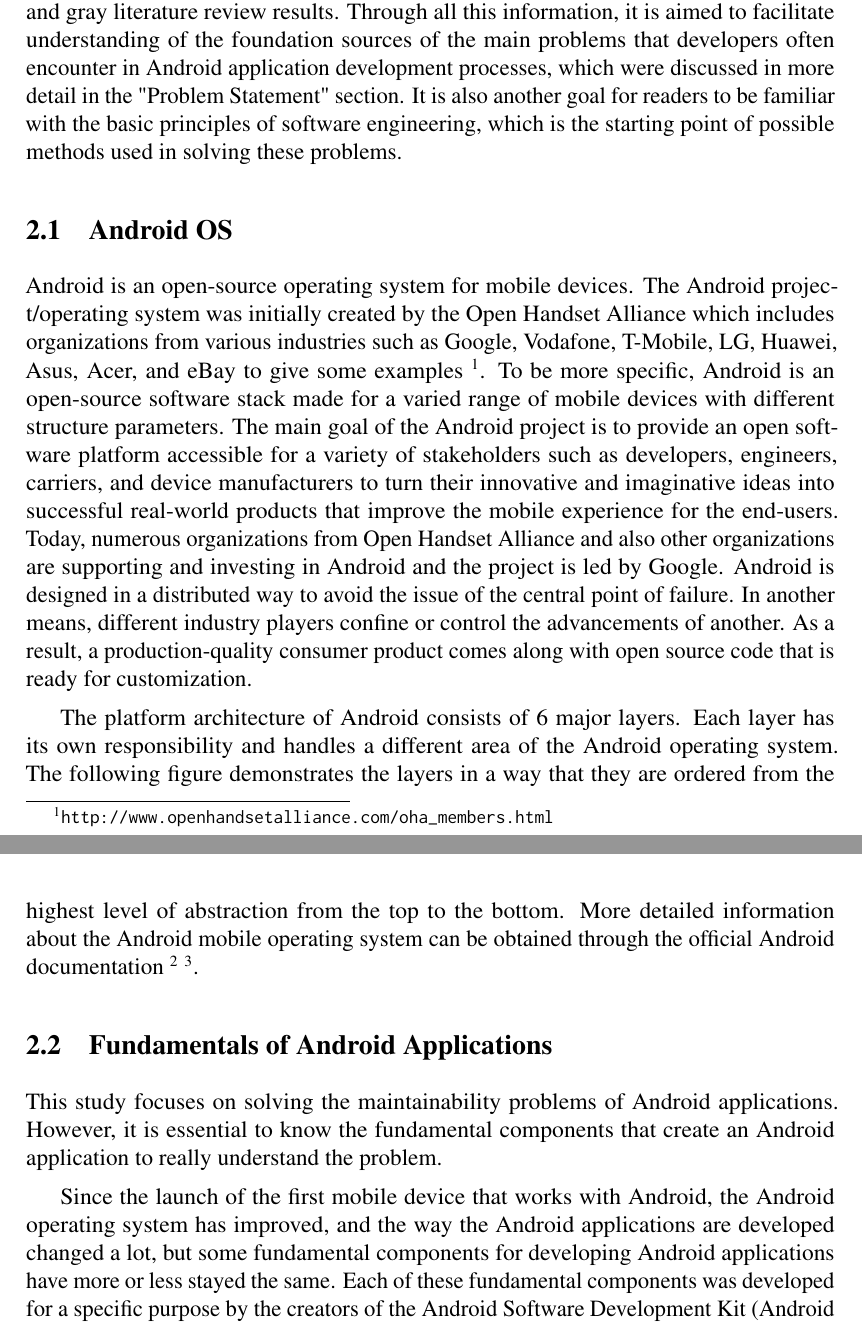
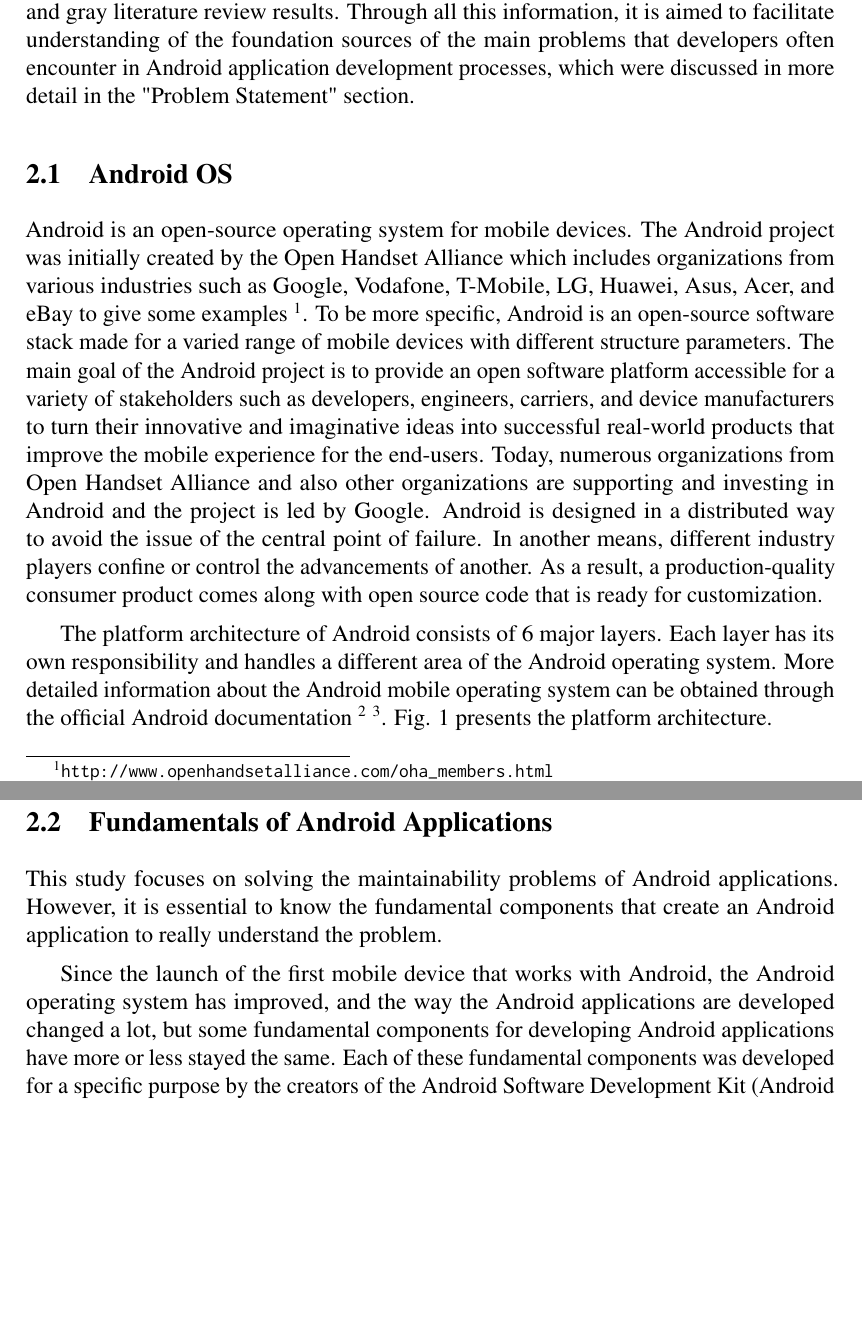
Before and after one commit to tartarJR/Thesis, a LaTeX thesis (thesis-latex/thesis.tex, which reads thesis-latex/chapters/2-background/2-text.tex, thesis-latex/chapters/2-background/2.1-android-os/2.1-text.tex, thesis-latex/chapters/2-background/2.2-fundementals-of-android-applications/2.2-text.tex): two parts of pages 15 and 16 of 65, joined at a grey line, cut so that both start at the same text, the shorter picture padded with empty space. Compiled offline with pdfLaTeX.

Commit message:
Minor updates

```diff
--- a/thesis-latex/chapters/2-background/2-text.tex
+++ b/thesis-latex/chapters/2-background/2-text.tex
@@ -1,4 +1,4 @@
-This section starts with brief insights from the Android environment and Android application components in order to provide information about the nature of the Android environment and Android applications. With the light of this information, the study aims to facilitate the understanding of difficulties arising from Android's nature. The section continues by describing some fundamental software engineering concepts, including maintainability and software architecture, which the solutions when solving difficulties encountered when developing Android applications are mostly influenced. Besides, the importance of these concepts in software engineering and particularly in Android application development is explained. The section concludes by presenting the white and gray literature review results. Through all this information, it is aimed to facilitate understanding of the foundation sources of the main problems that developers often encounter in Android application development processes, which were discussed in more detail in the "Problem Statement" section. It is also another goal for readers to be familiar with the basic principles of software engineering, which is the starting point of possible methods used in solving these problems.
+This section starts with brief insights from the Android environment and Android application components in order to provide information about the nature of the Android environment and Android applications. With the light of this information, the study aims to facilitate the understanding of difficulties arising from Android's nature. The section continues by describing some fundamental software engineering concepts, including maintainability and software architecture, which the solutions when solving difficulties encountered when developing Android applications are mostly influenced. Besides, the importance of these concepts in software engineering and particularly in Android application development is explained. The section concludes by presenting the white and gray literature review results. Through all this information, it is aimed to facilitate understanding of the foundation sources of the main problems that developers often encounter in Android application development processes, which were discussed in more detail in the "Problem Statement" section. %It is also another goal for readers to be familiar with the basic principles of software engineering, which is the starting point of possible methods used in solving these problems.
 \subsection{Android OS}
 \input{chapters/2-background/2.1-android-os/2.1-text}
 
--- a/thesis-latex/chapters/2-background/2.1-android-os/2.1-text.tex
+++ b/thesis-latex/chapters/2-background/2.1-android-os/2.1-text.tex
@@ -1,11 +1,12 @@
-Android is an open-source operating system for mobile devices. The Android project/operating system was initially created by the Open Handset Alliance which includes organizations from various industries such as Google, Vodafone, T-Mobile, LG, Huawei, Asus, Acer, and eBay to give some examples \footnote{\url{http://www.openhandsetalliance.com/oha_members.html}}. To be more specific, Android is an open-source software stack made for a varied range of mobile devices with different structure parameters. The main goal of the Android project is to provide an open software platform accessible for a variety of stakeholders such as developers, engineers, carriers, and device manufacturers to turn their innovative and imaginative ideas into successful real-world products that improve the mobile experience for the end-users. Today, numerous organizations from Open Handset Alliance and also other organizations are supporting and investing in Android and the project is led by Google. Android is designed in a distributed way to avoid the issue of the central point of failure. In another means, different industry players confine or control the advancements of another. As a result, a production-quality consumer product comes along with open source code that is ready for customization.
+Android is an open-source operating system for mobile devices. The Android project was initially created by the Open Handset Alliance which includes organizations from various industries such as Google, Vodafone, T-Mobile, LG, Huawei, Asus, Acer, and eBay to give some examples \footnote{\url{http://www.openhandsetalliance.com/oha_members.html}}. To be more specific, Android is an open-source software stack made for a varied range of mobile devices with different structure parameters. The main goal of the Android project is to provide an open software platform accessible for a variety of stakeholders such as developers, engineers, carriers, and device manufacturers to turn their innovative and imaginative ideas into successful real-world products that improve the mobile experience for the end-users. Today, numerous organizations from Open Handset Alliance and also other organizations are supporting and investing in Android and the project is led by Google. Android is designed in a distributed way to avoid the issue of the central point of failure. In another means, different industry players confine or control the advancements of another. As a result, a production-quality consumer product comes along with open source code that is ready for customization.
 
-The platform architecture of Android consists of 6 major layers. Each layer has its own responsibility and handles a different area of the Android operating system. The following figure demonstrates the layers in a way that they are ordered from the highest level of abstraction from the top to the bottom. More detailed information about the Android mobile operating system can be obtained through the official Android documentation \footnote{\url{https://developer.android.com/guide/platform}} \footnote{\url{https://source.android.com/}}.
+The platform architecture of Android consists of 6 major layers. Each layer has its own responsibility and handles a different area of the Android operating system. More detailed information about the Android mobile operating system can be obtained through the official Android documentation \footnote{\url{https://developer.android.com/guide/platform}} \footnote{\url{https://source.android.com/}}. Fig. \ref{fig:android_platform_architecture} presents the platform architecture.
 \begin{figure}
     \centering
     \includegraphics[scale=0.5]{figures/android_os.png}
     \caption{Android platform architecture}
     \label{fig:android_platform_architecture}
 \end{figure}
+\FloatBarrier
 
 %Upcoming sections give a brief description of each major layer of the Android platform architecture mentioned in Fig. \ref{fig:android_platform_architecture}.
--- a/thesis-latex/chapters/2-background/2.2-fundementals-of-android-applications/2.2-text.tex
+++ b/thesis-latex/chapters/2-background/2.2-fundementals-of-android-applications/2.2-text.tex
@@ -1,6 +1,6 @@
 This study focuses on solving the maintainability problems of Android applications. However, it is essential to know the fundamental components that create an Android application to really understand the problem.
 
-Since the launch of the first mobile device that works with Android,  the Android operating system has improved, and the way the Android applications are developed changed a lot, but some fundamental components for developing Android applications have more or less stayed the same. Each of these fundamental components was developed for a specific purpose by the creators of the Android Software Development Kit (Android SDK). Knowing these components and their responsibilities are necessary to understand the problem that this study is trying to solve. Because as it was already stated in the introduction section, one of the reasons for the complications that arise when developing Android applications is the nature of the fundamental Android components.
+Since the launch of the first mobile device that works with Android,  the Android operating system has improved, and the way the Android applications are developed changed a lot, but some fundamental components for developing Android applications have more or less stayed the same. Each of these fundamental components was developed for a specific purpose by the creators of the Android Software Development Kit (Android SDK). Knowing these components and their responsibilities are necessary to understand the problem that this study is trying to solve. %Because as it was already stated in the introduction section, one of the reasons for the complications that arise when developing Android applications is the nature of the fundamental Android components.
 
 %Ever since the Android operating system has started running on mobile devices, Android applications are being developed. As of the second quarter of 2021, there are more than two and a half million applications in the Google Play Store \footnote{\url{https://www.appbrain.com/stats/number-of-android-apps}}.Since the launch of the first mobile device that works with Android,  the Android operating system has improved, and the way the Android applications are developed changed a lot, but some fundamental components for developing Android applications have more or less stayed the same. Each of these fundamental components was developed for a specific purpose by the creators of the Android Software Development Kit (Android SDK). Knowing these components and their responsibilities are necessary to understand the problem that this study is trying to solve. Because as it was already stated in the introduction section, one of the reasons for the complications that arise when developing Android applications is the nature of the fundamental Android components. So, in this section, some brief information will be given about these fundamental Android components. For more information and technical details regarding these components, it is recommended to read official Android documentation.
 
```
Also changed, not shown: thesis-latex/chapters/1-introduction/1.4-thesis-outline/1.4-text.tex (+1 -1 lines), thesis-latex/chapters/3-research-methodology/3.1-qualitative-method/3.1-text.tex (+1 -1 lines), thesis-latex/chapters/3-research-methodology/3.1-qualitative-method/3.1.2-text.tex (+1 -1 lines), thesis-latex/chapters/3-research-methodology/3.2-quantitative-method/3.2-text.tex (+2 -2 lines), thesis-latex/chapters/5-evaluation/5-text.tex (+1 -1 lines), thesis-latex/chapters/5-evaluation/5.3-quantitive-evaluation-results/5.3-text.tex (+1 -0 lines), thesis-latex/chapters/2-background/2.2-fundementals-of-android-applications/2.2-text.tex (2 more changed lines).
